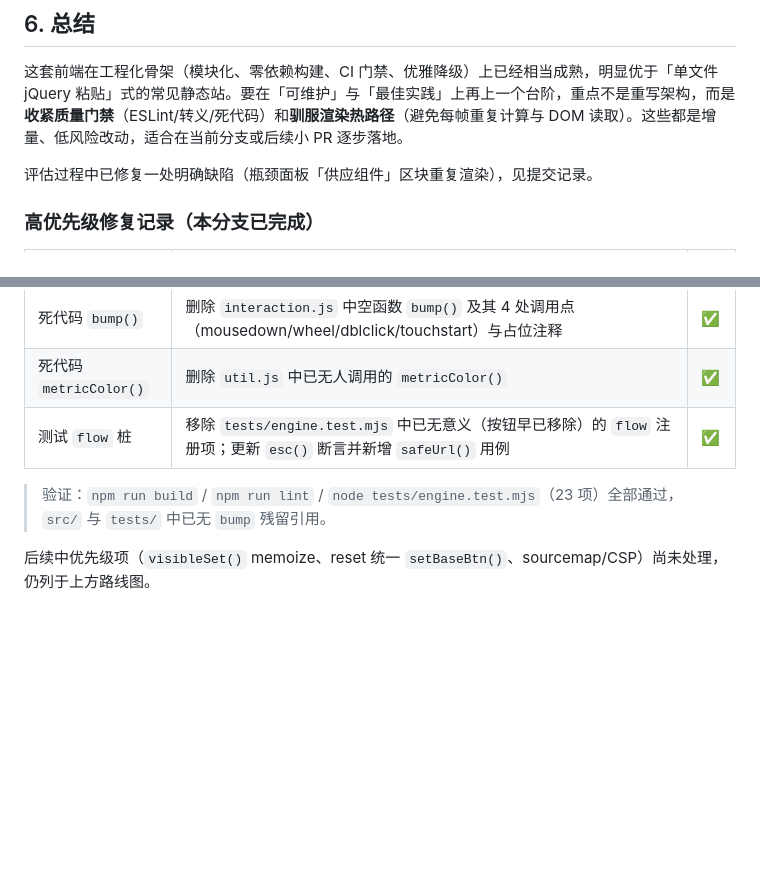
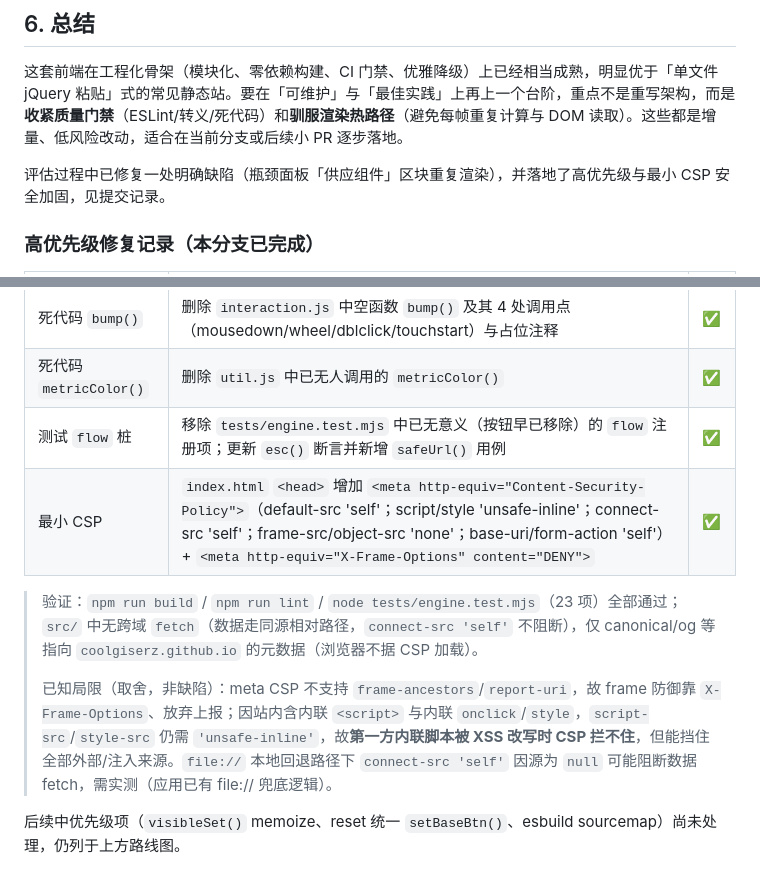
Before and after one commit to Coolgiserz/apple-chain-graph, a Markdown page: docs/CODEBASE_ASSESSMENT.md, 2 parts joined by grey strips. Rendered like a GitHub page; blank space fills up the shorter version.

Commit message:
docs: 评估文档补充 CSP 加固记录与已知局限

```diff
--- a/docs/CODEBASE_ASSESSMENT.md
+++ b/docs/CODEBASE_ASSESSMENT.md
@@ -150,7 +150,7 @@ srcHtml += "<a href='" + esc(m.url) + "' target='_blank' rel='noopener' ...>" +
 
 这套前端在工程化骨架（模块化、零依赖构建、CI 门禁、优雅降级）上已经相当成熟，明显优于「单文件 jQuery 粘贴」式的常见静态站。要在「可维护」与「最佳实践」上再上一个台阶，重点不是重写架构，而是**收紧质量门禁**（ESLint/转义/死代码）和**驯服渲染热路径**（避免每帧重复计算与 DOM 读取）。这些都是增量、低风险改动，适合在当前分支或后续小 PR 逐步落地。
 
-评估过程中已修复一处明确缺陷（瓶颈面板「供应组件」区块重复渲染），见提交记录。
+评估过程中已修复一处明确缺陷（瓶颈面板「供应组件」区块重复渲染），并落地了高优先级与最小 CSP 安全加固，见提交记录。
 
 ### 高优先级修复记录（本分支已完成）
 
@@ -161,7 +161,10 @@ srcHtml += "<a href='" + esc(m.url) + "' target='_blank' rel='noopener' ...>" +
 | 死代码 `bump()` | 删除 `interaction.js` 中空函数 `bump()` 及其 4 处调用点（mousedown/wheel/dblclick/touchstart）与占位注释 | ✅ |
 | 死代码 `metricColor()` | 删除 `util.js` 中已无人调用的 `metricColor()` | ✅ |
 | 测试 `flow` 桩 | 移除 `tests/engine.test.mjs` 中已无意义（按钮早已移除）的 `flow` 注册项；更新 `esc()` 断言并新增 `safeUrl()` 用例 | ✅ |
+| 最小 CSP | `index.html` `<head>` 增加 `<meta http-equiv="Content-Security-Policy">`（default-src 'self'；script/style 'unsafe-inline'；connect-src 'self'；frame-src/object-src 'none'；base-uri/form-action 'self'）+ `<meta http-equiv="X-Frame-Options" content="DENY">` | ✅ |
 
-> 验证：`npm run build` / `npm run lint` / `node tests/engine.test.mjs`（23 项）全部通过，`src/` 与 `tests/` 中已无 `bump` 残留引用。
+> 验证：`npm run build` / `npm run lint` / `node tests/engine.test.mjs`（23 项）全部通过；`src/` 中无跨域 `fetch`（数据走同源相对路径，`connect-src 'self'` 不阻断），仅 canonical/og 等指向 `coolgiserz.github.io` 的元数据（浏览器不据 CSP 加载）。
+>
+> 已知局限（取舍，非缺陷）：meta CSP 不支持 `frame-ancestors`/`report-uri`，故 frame 防御靠 `X-Frame-Options`、放弃上报；因站内含内联 `<script>` 与内联 `onclick`/`style`，`script-src`/`style-src` 仍需 `'unsafe-inline'`，故**第一方内联脚本被 XSS 改写时 CSP 拦不住**，但能挡住全部外部/注入来源。`file://` 本地回退路径下 `connect-src 'self'` 因源为 `null` 可能阻断数据 fetch，需实测（应用已有 file:// 兜底逻辑）。
 
-后续中优先级项（`visibleSet()` memoize、reset 统一 `setBaseBtn()`、sourcemap/CSP）尚未处理，仍列于上方路线图。
+后续中优先级项（`visibleSet()` memoize、reset 统一 `setBaseBtn()`、esbuild sourcemap）尚未处理，仍列于上方路线图。
```
